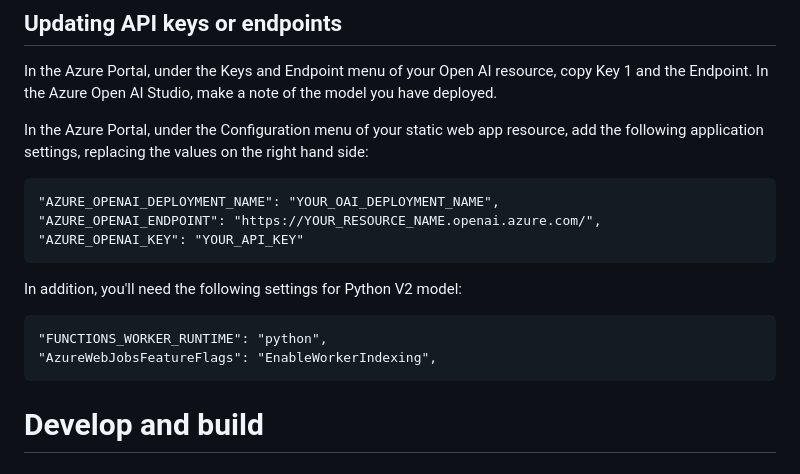
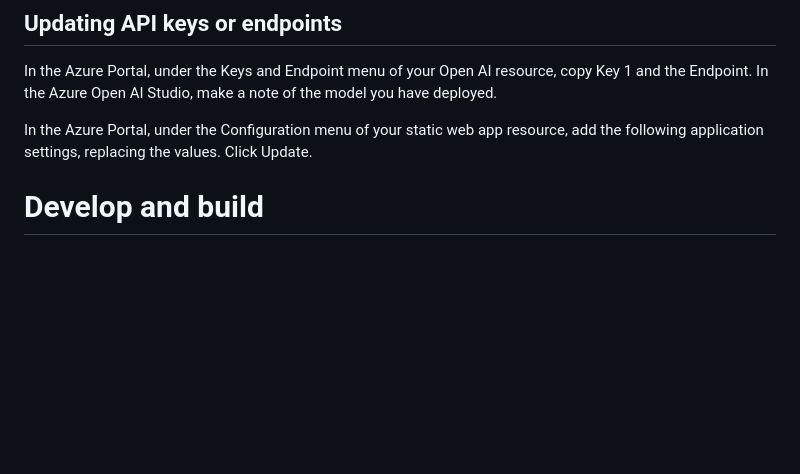
Before and after one commit to stu-bell/chatgpt-on-azure, a Markdown page: README.md, the part around the change. GitHub-like rendering; blank space fills up the shorter version.

````diff
--- a/README.md
+++ b/README.md
@@ -101,23 +101,7 @@ If anyone is aware of a better way of doing this - please let me know via GitHub
 
 In the Azure Portal, under the Keys and Endpoint menu of your Open AI resource, copy Key 1 and the Endpoint. In the Azure Open AI Studio, make a note of the model you have deployed.
 
-In the Azure Portal, under the Configuration menu of your static web app resource, add the following application settings, replacing the values on the right hand side:
-
-```
-"AZURE_OPENAI_DEPLOYMENT_NAME": "YOUR_OAI_DEPLOYMENT_NAME",
-"AZURE_OPENAI_ENDPOINT": "https://YOUR_RESOURCE_NAME.openai.azure.com/",
-"AZURE_OPENAI_KEY": "YOUR_API_KEY"
-```
-
-In addition, you'll need the following settings for Python V2 model:
-
-```
-"FUNCTIONS_WORKER_RUNTIME": "python",
-"AzureWebJobsFeatureFlags": "EnableWorkerIndexing",
-```
-
-
-
+In the Azure Portal, under the Configuration menu of your static web app resource, add the following application settings, replacing the values. Click Update.
 
 # Develop and build
 
````
